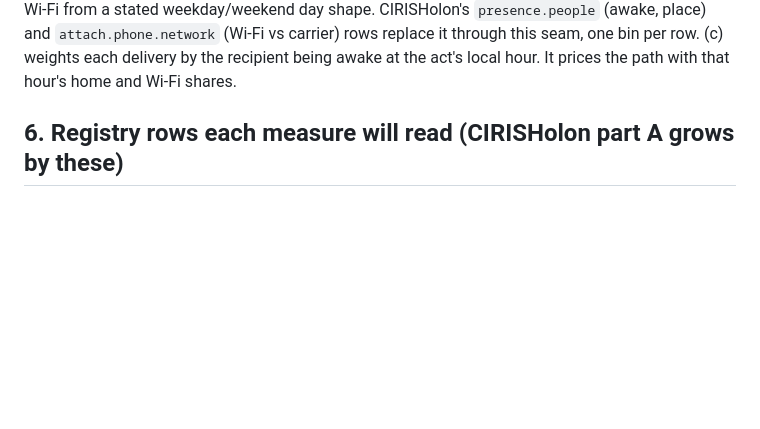
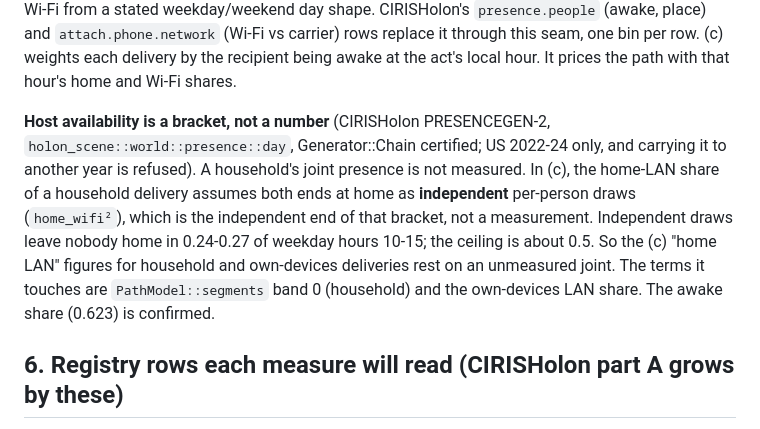
Before and after one commit to CIRISAI/CEWP, a Markdown page: FSD/twin/locality.md, the part around the change. GitHub-like rendering; blank space fills up the shorter version.

Commit message:
twin(theory): host availability stated as PRESENCEGEN-2's bracket
locality.md: the (c) home-LAN share assumes independent per-person presence, the independent
end of an unmeasured household joint (nobody home in 0.24-0.27 of weekday hours 10-15
independent, ceiling about 0.5; US 2022-24 only); the terms it touches named. energy.md: no
energy term depends on someone being home, so none changes.

Co-Authored-By: Claude <noreply@anthropic.com>
Claude-Session: https://claude.ai/code/session_01RmimP3WACyARKcmvTbf1WS

```diff
--- a/FSD/twin/locality.md
+++ b/FSD/twin/locality.md
@@ -117,6 +117,16 @@ weekday/weekend day shape. CIRISHolon's `presence.people` (awake, place) and
 `attach.phone.network` (Wi-Fi vs carrier) rows replace it through this seam, one bin per row.
 (c) weights each delivery by the recipient being awake at the act's local hour. It prices the
 path with that hour's home and Wi-Fi shares.
+
+**Host availability is a bracket, not a number** (CIRISHolon PRESENCEGEN-2,
+`holon_scene::world::presence::day`, Generator::Chain certified; US 2022-24 only, and carrying it
+to another year is refused). A household's joint presence is not measured. In (c), the home-LAN
+share of a household delivery assumes both ends at home as **independent** per-person draws
+(`home_wifi²`), which is the independent end of that bracket, not a measurement. Independent draws
+leave nobody home in 0.24-0.27 of weekday hours 10-15; the ceiling is about 0.5. So the (c)
+"home LAN" figures for household and own-devices deliveries rest on an unmeasured joint. The terms
+it touches are `PathModel::segments` band 0 (household) and the own-devices LAN share. The
+awake share (0.623) is confirmed.
 
 ## 6. Registry rows each measure will read (CIRISHolon part A grows by these)
 
```
Also changed, not shown: FSD/twin/energy.md (+7 -0 lines).
